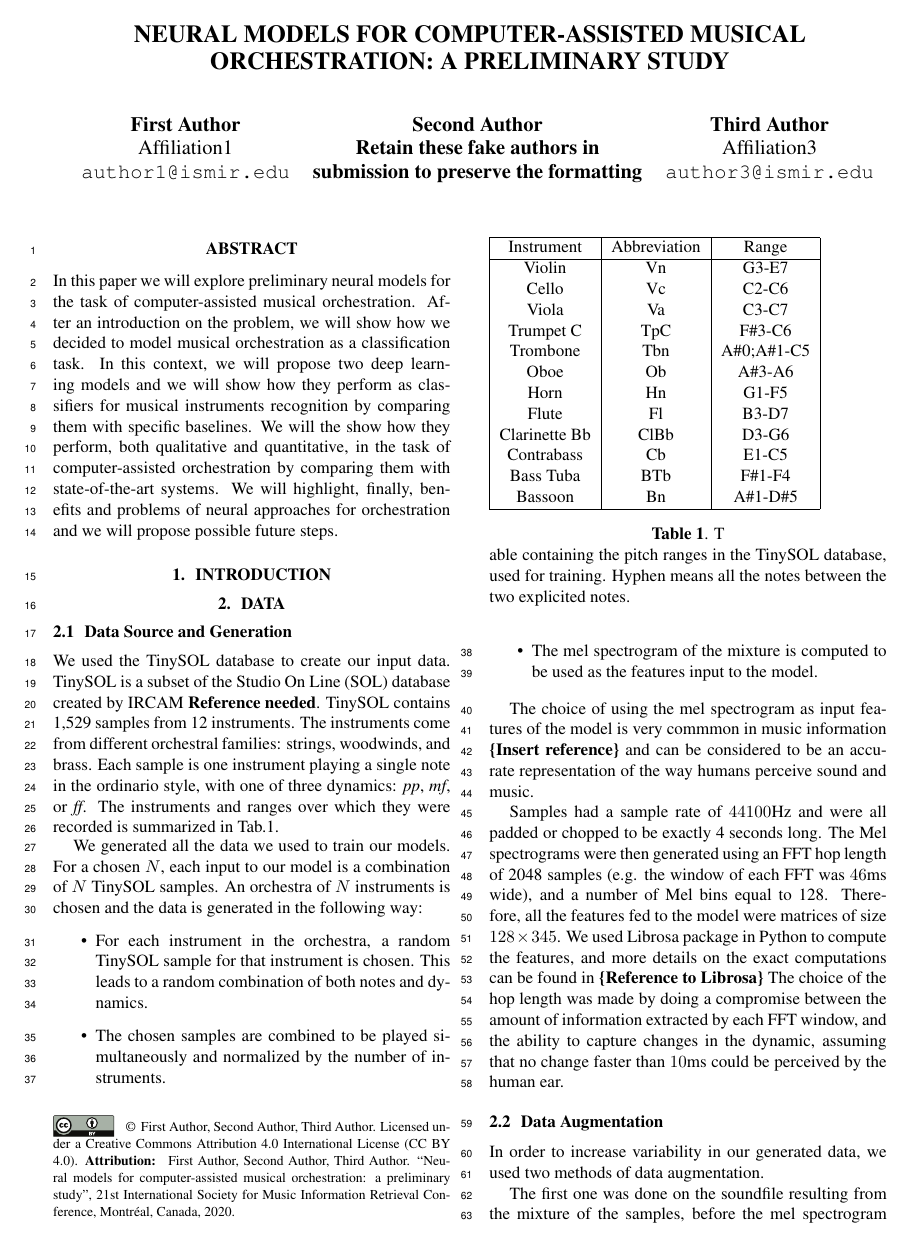
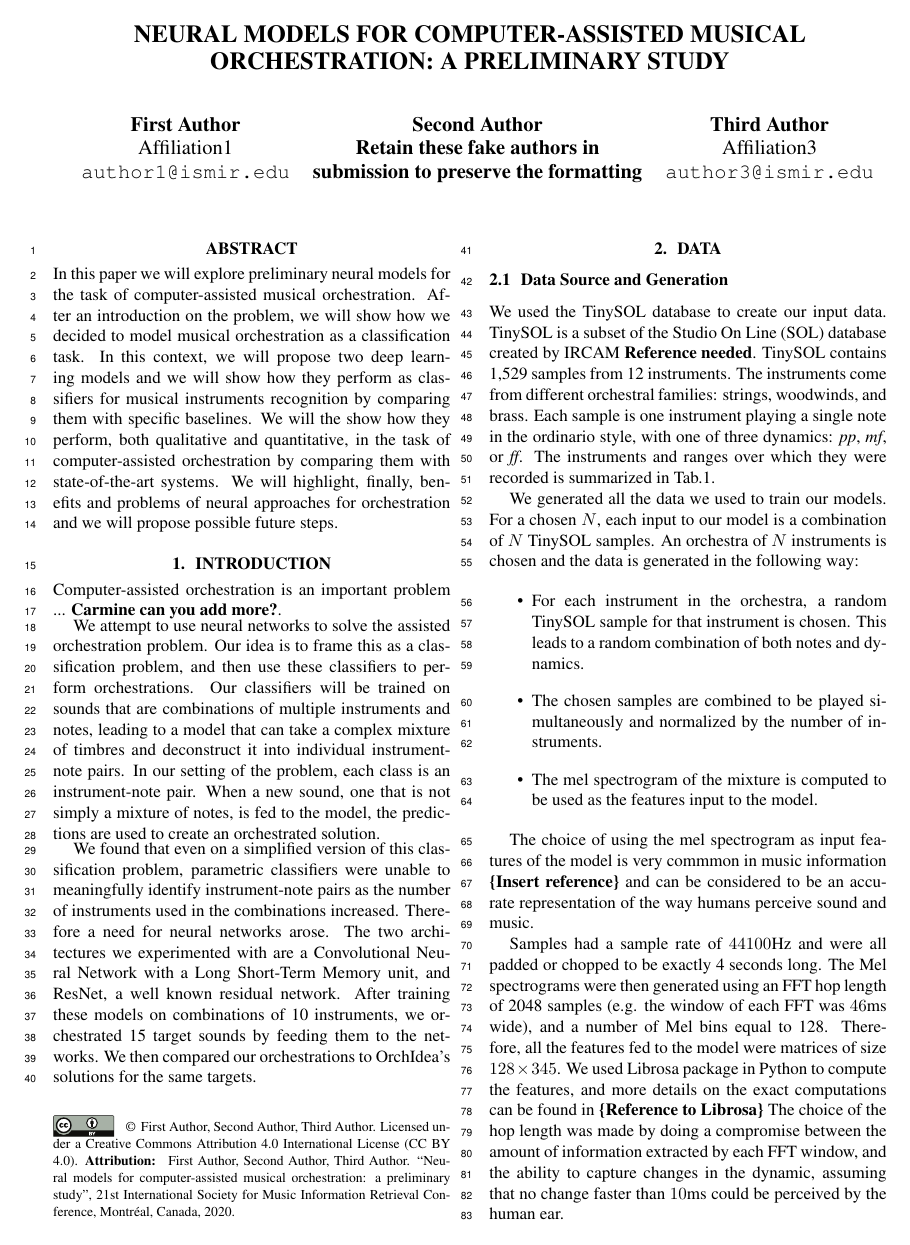
Before and after one commit to dzluke/DeepOrchestration, a LaTeX paper (paper/latex/paper.tex): page 1 of 6. Compiled offline with pdfLaTeX.

Commit message:
Add introduction

```diff
--- a/paper/latex/paper.tex
+++ b/paper/latex/paper.tex
@@ -82,6 +82,12 @@ In this paper we will explore preliminary neural models for the task of computer
 \end{abstract}
 %
 \section{Introduction}\label{sec:introduction}
+
+Computer-assisted orchestration is an important problem ... \textbf{Carmine can you add more?}.
+
+We attempt to use neural networks to solve the assisted orchestration problem. Our idea is to frame this as a classification problem, and then use these classifiers to perform orchestrations. Our classifiers will be trained on sounds that are combinations of multiple instruments and notes, leading to a model that can take a complex mixture of timbres and deconstruct it into individual instrument-note pairs. In our setting of the problem, each class is an instrument-note pair. When a new sound, one that is not simply a mixture of notes, is fed to the model, the predictions are used to create an orchestrated solution.
+
+We found that even on a simplified version of this classification problem, parametric classifiers were unable to meaningfully identify instrument-note pairs as the number of instruments used in the combinations increased. Therefore a need for neural networks arose. The two architectures we experimented with are a Convolutional Neural Network with a Long Short-Term Memory unit, and ResNet, a well known residual network. After training these models on combinations of 10 instruments, we orchestrated 15 target sounds by feeding them to the networks. We then compared our orchestrations to OrchIdea's solutions for the same targets.
 
 \section{Data}
 
```
